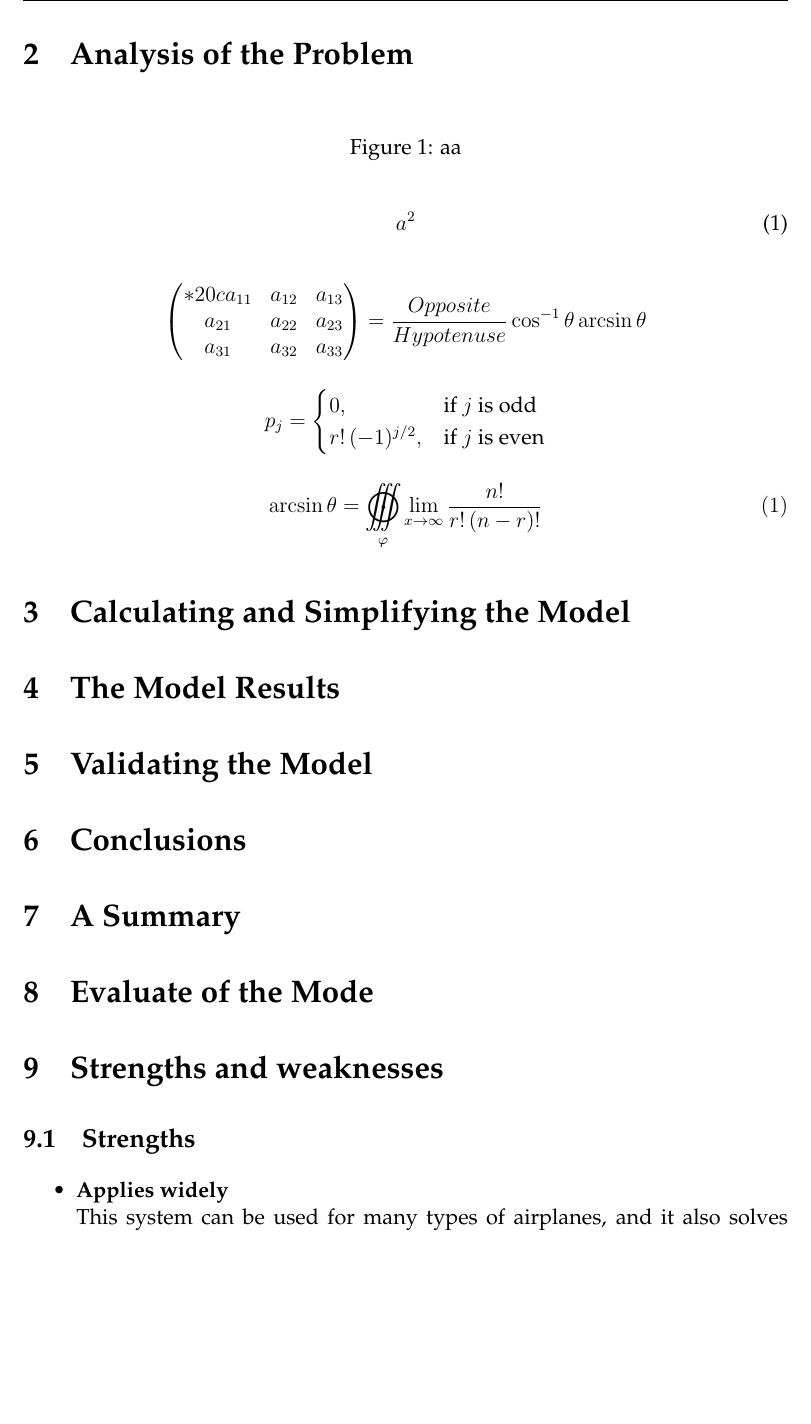
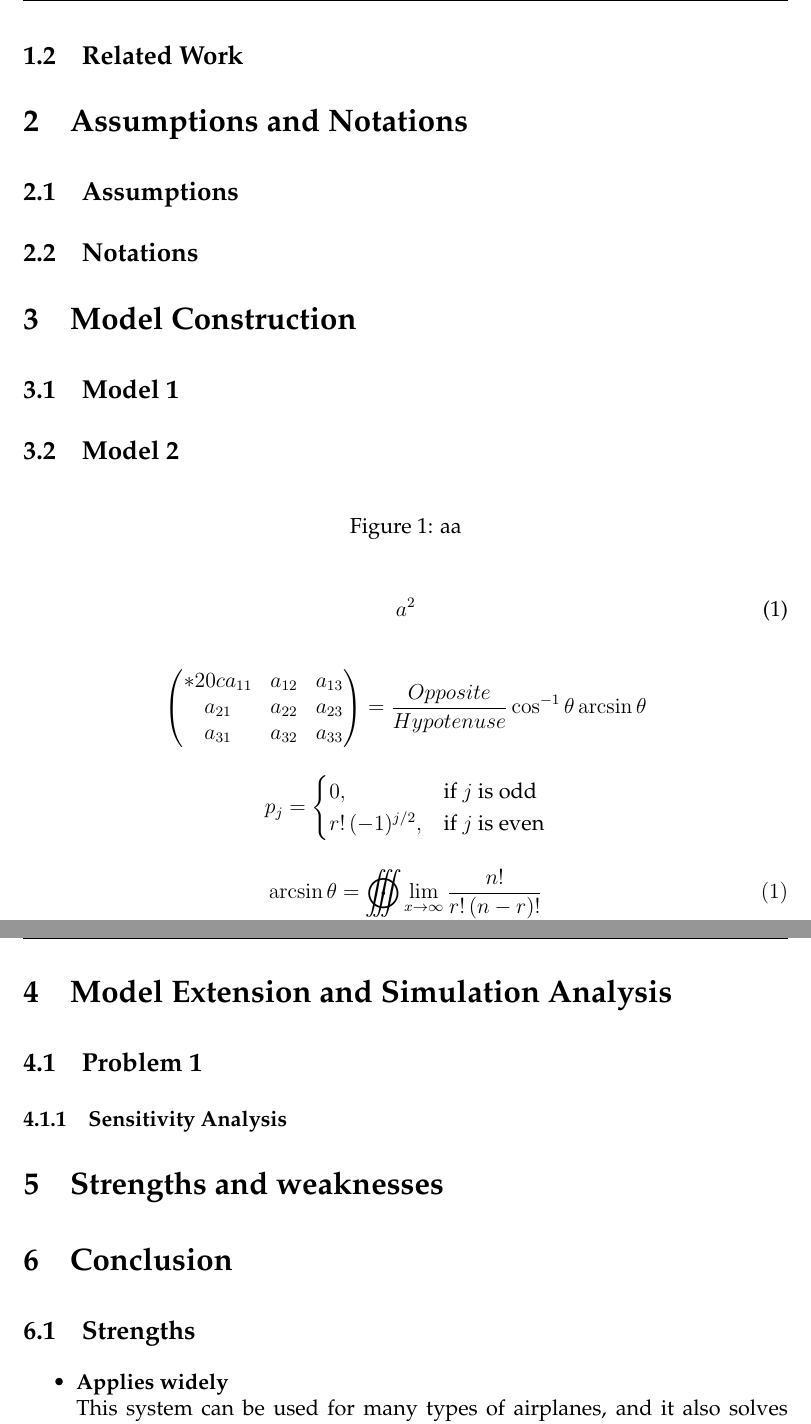
Before and after one commit to yuxiqian/asteroid-b612, a LaTeX thesis (自主模板.tex): part of page 5 of 7 before the commit and two parts of pages 5 and 6 of 7 after it, the two joined at a grey line, cut at the place of the change, the shorter picture padded with empty space. Compiled offline with pdfLaTeX.

Commit message:
更新模板

```diff
--- a/自主模板.tex
+++ b/自主模板.tex
@@ -58,8 +58,15 @@ The proof of theorem.
 \item
 \item
 \end{itemize}
+\subsection{Related Work}
+\section{Assumptions and Notations}
+\subsection{Assumptions}
+\subsection{Notations}
 
-\section{Analysis of the Problem}
+\section{Model Construction}
+
+\subsection{Model 1}
+\subsection{Model 2}
 \begin{figure}[h]
 \small
 \centering
@@ -95,19 +102,14 @@ a^2 \label{aa}
   \right)!}}} \eqno (1)
 \]
 
-\section{Calculating and Simplifying the Model  }
+\section{Model Extension and Simulation Analysis}
+\subsection{Problem 1}
 
-\section{The Model Results}
-
-\section{Validating the Model}
-
-\section{Conclusions}
-
-\section{A Summary}
-
-\section{Evaluate of the Mode}
+\subsubsection{Sensitivity Analysis}
 
 \section{Strengths and weaknesses}
+
+\section{Conclusion}
 
 \subsection{Strengths}
 \begin{itemize}
```
Also changed, not shown: 自主模板.tex (3 more changed lines).
